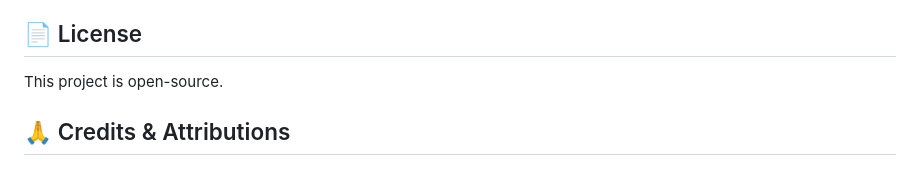
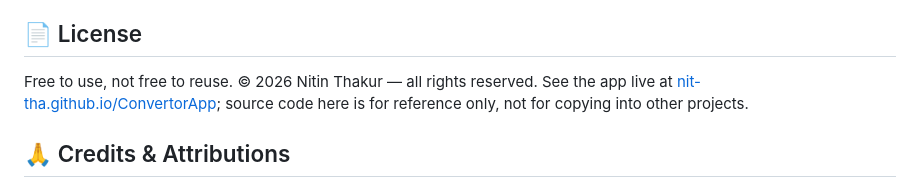
Before and after one commit to nit-tha/ConvertorApp, a Markdown page: README.md, the part around the change. Drawn GitHub-style.

Commit message:
Revise license terms in README
Updated license information to clarify usage rights.

```diff
--- a/README.md
+++ b/README.md
@@ -227,7 +227,7 @@ python -m http.server 8000
 - **Libraries** - JSZip, Mammoth.js (for document processing)
 
 ## 📄 License
-This project is open-source.
+Free to use, not free to reuse. © 2026 Nitin Thakur — all rights reserved. See the app live at [nit-tha.github.io/ConvertorApp](https://nit-tha.github.io/ConvertorApp/); source code here is for reference only, not for copying into other projects.
 
 ## 🙏 Credits & Attributions
 - **Clippy.js** - MIT licensed assistant library by [pi0](https://github.com/pi0/clippyjs)
```
